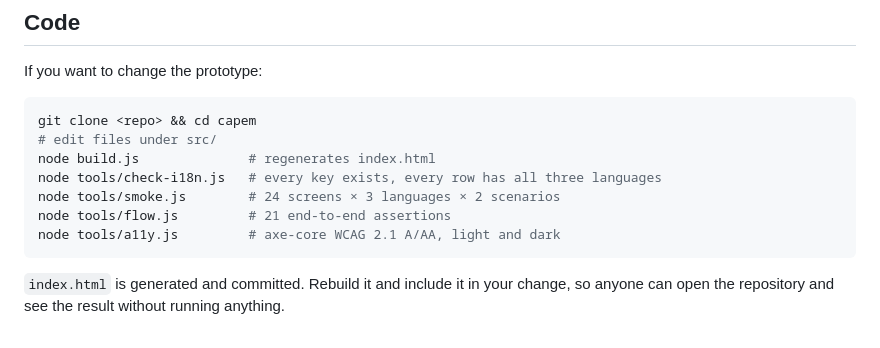
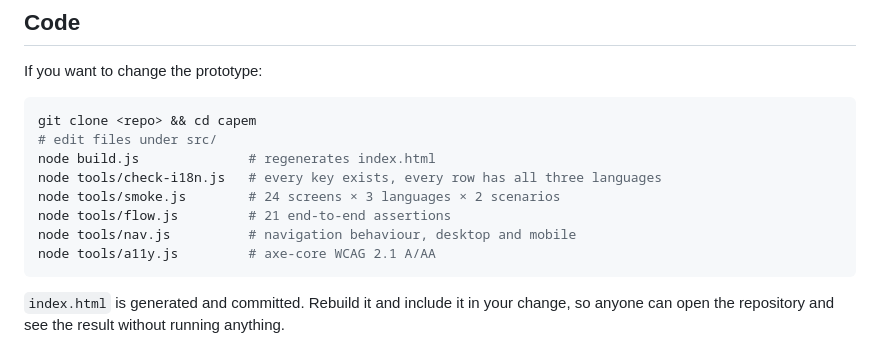
Before and after one commit to philthemoser/capem, a Markdown page: CONTRIBUTING.md, the part around the change. GitHub-like rendering.

````diff
--- a/CONTRIBUTING.md
+++ b/CONTRIBUTING.md
@@ -35,7 +35,8 @@ node build.js              # regenerates index.html
 node tools/check-i18n.js   # every key exists, every row has all three languages
 node tools/smoke.js        # 24 screens × 3 languages × 2 scenarios
 node tools/flow.js         # 21 end-to-end assertions
-node tools/a11y.js         # axe-core WCAG 2.1 A/AA, light and dark
+node tools/nav.js          # navigation behaviour, desktop and mobile
+node tools/a11y.js         # axe-core WCAG 2.1 A/AA
 ```
 
 `index.html` is generated and committed. Rebuild it and include it in your change, so anyone can open the repository and see the result without running anything.
````
Also changed, not shown: README.md (+3 -2 lines), docs/architecture.md (+4 -2 lines), docs/img/donor-mobile.png, docs/img/matching-engine.png, 8 other files.
